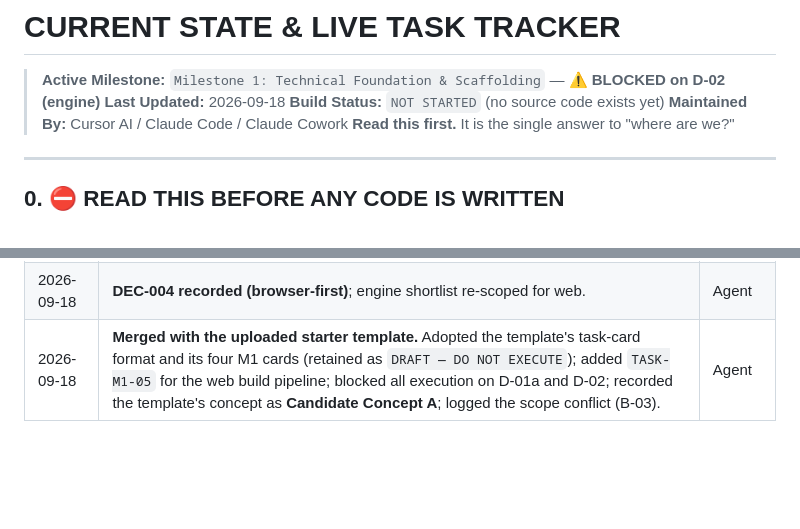
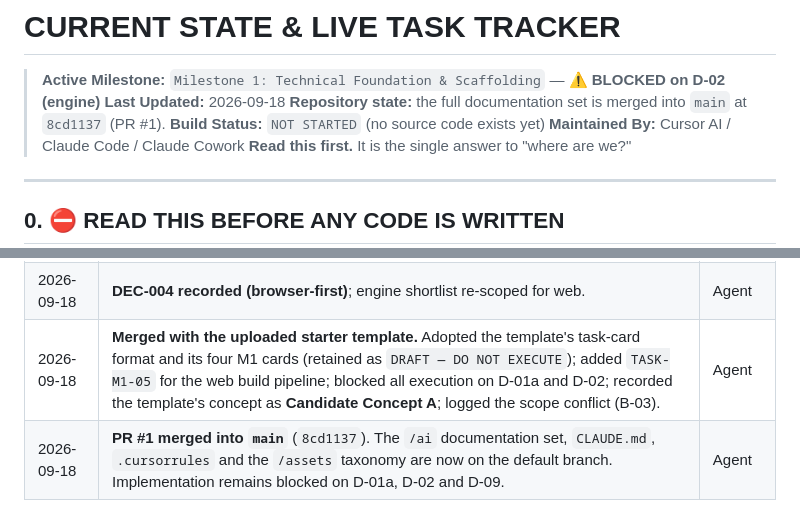
Before and after one commit to steveruffin5076/Veilrot, a Markdown page: ai/CURRENT_STATE.md, 2 parts joined by grey strips. GitHub-like rendering; blank space fills up the shorter version.

Commit message:
docs(state): record PR #1 merge into main (8cd1137)
Co-authored-by: arena-agent <297053741+arena-agent@users.noreply.github.com>

```diff
--- a/ai/CURRENT_STATE.md
+++ b/ai/CURRENT_STATE.md
@@ -2,6 +2,7 @@
 
 > **Active Milestone:** `Milestone 1: Technical Foundation & Scaffolding` — ⚠️ **BLOCKED on D-02 (engine)**
 > **Last Updated:** 2026-09-18
+> **Repository state:** the full documentation set is merged into `main` at `8cd1137` (PR #1).
 > **Build Status:** `NOT STARTED` (no source code exists yet)
 > **Maintained By:** Cursor AI / Claude Code / Claude Cowork
 > **Read this first.** It is the single answer to "where are we?"
@@ -163,3 +164,4 @@ The asset system is ready: the 10-point spec schema, three registries in `ASSET_
 | 2026-09-18 | Dashboard created. Project state: intake blocked pending owner's concept document. | Agent |
 | 2026-09-18 | **DEC-004 recorded (browser-first)**; engine shortlist re-scoped for web. | Agent |
 | 2026-09-18 | **Merged with the uploaded starter template.** Adopted the template's task-card format and its four M1 cards (retained as `DRAFT — DO NOT EXECUTE`); added `TASK-M1-05` for the web build pipeline; blocked all execution on D-01a and D-02; recorded the template's concept as **Candidate Concept A**; logged the scope conflict (B-03). | Agent |
+| 2026-09-18 | **PR #1 merged into `main`** (`8cd1137`). The `/ai` documentation set, `CLAUDE.md`, `.cursorrules` and the `/assets` taxonomy are now on the default branch. Implementation remains blocked on D-01a, D-02 and D-09. | Agent |
```
